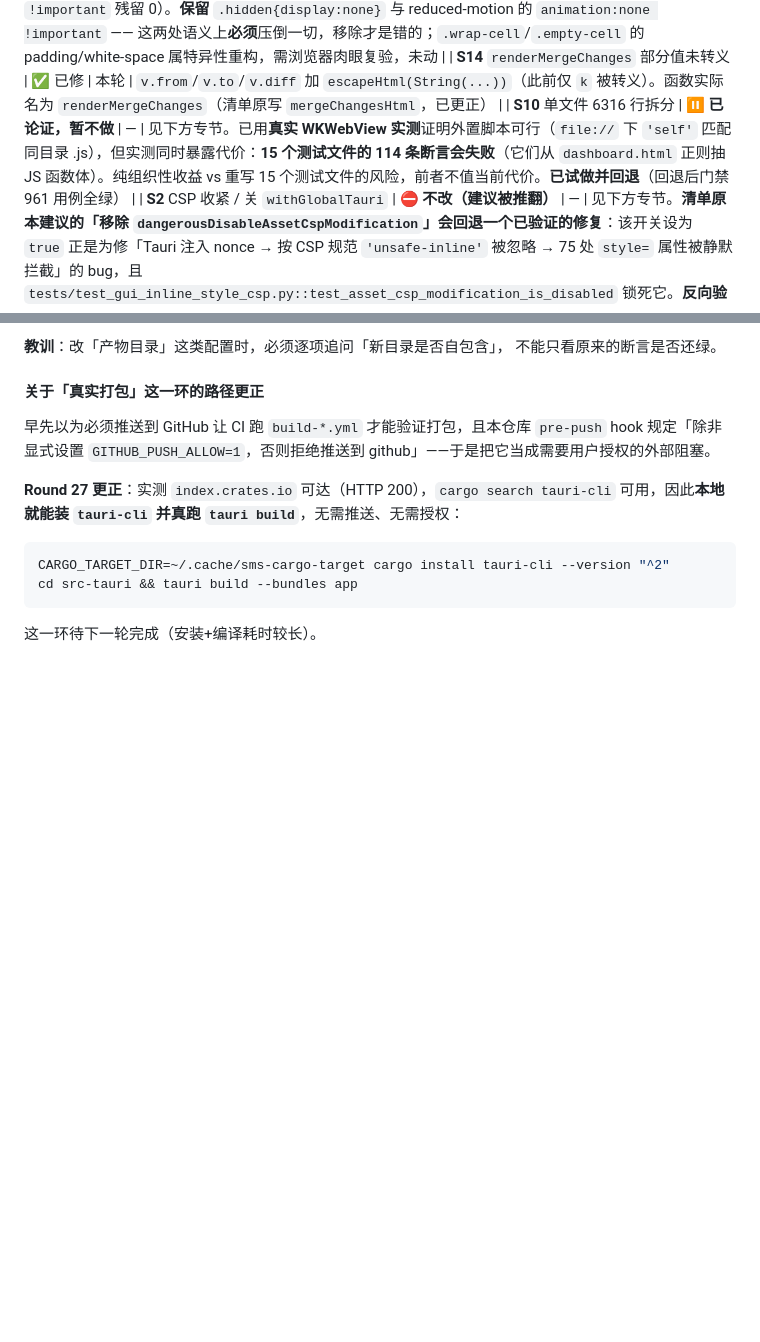
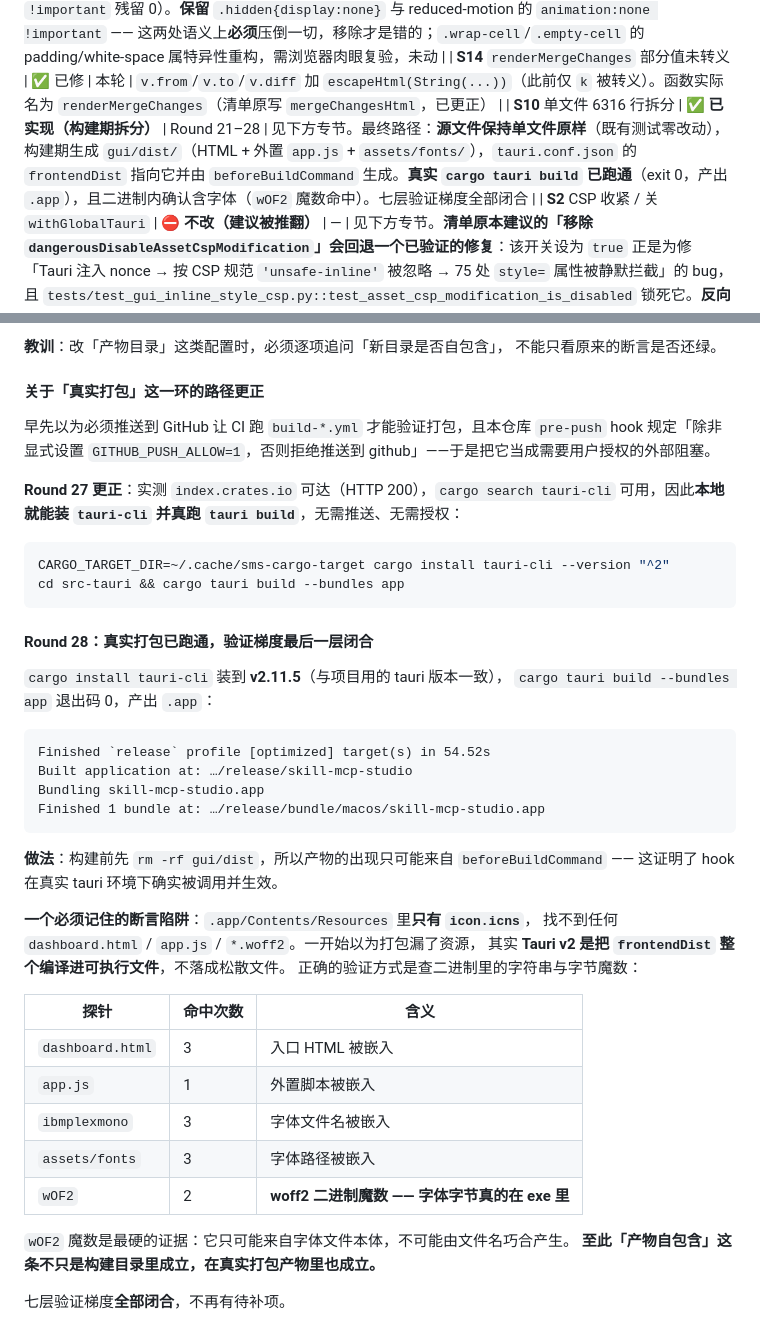
Before and after one commit to oswaldhill/skill-mcp-studio, a Markdown page: docs/reviews/评审-v0.24.0-待完善清单.md, 2 parts joined by grey strips. Drawn GitHub-style; blank space fills up the shorter version.

Commit message:
docs(reviews): S10 状态改为已实现 —— 真实 tauri build 跑通，七层验证梯度全部闭合
## 本轮做成的两件事

### ① 真实打包跑通（此前以为做不到）

上一轮曾判断「必须推送到 GitHub 让 CI 打包，且需要用户授权」。**该判断是错的** ——
实测 `index.crates.io` 可达、`cargo search tauri-cli` 可用，于是本地装了
`tauri-cli v2.11.5`（与项目 tauri 版本一致）并真跑 `cargo tauri build --bundles app`：

    Finished `release` profile [optimized] target(s) in 54.52s
    Built application at: …/release/skill-mcp-studio
    Bundling skill-mcp-studio.app
    Finished 1 bundle at: …/release/bundle/macos/skill-mcp-studio.app
    EXIT=0

**构建前先 `rm -rf gui/dist`**，因此产物的出现只可能来自 `beforeBuildCommand` ——
这证明 hook 在真实 tauri 环境下确实被调用并生效，而非我的模拟。

### ② 一个必须记住的断言陷阱 + 字体确实进了包

`.app/Contents/Resources` 里**只有 `icon.icns`**，找不到任何 `dashboard.html` /
`app.js` / `*.woff2`。一开始以为打包漏了资源，其实 **Tauri v2 是把 `frontendDist`
整个编译进可执行文件**，不落成松散文件。

正确验证方式是查二进制里的字符串与字节魔数：

| 探针 | 命中 | 含义 |
|---|---|---|
| `dashboard.html` | 3 | 入口 HTML 被嵌入 |
| `app.js` | 1 | 外置脚本被嵌入 |
| `ibmplexmono` | 3 | 字体文件名被嵌入 |
| `assets/fonts` | 3 | 字体路径被嵌入 |
| `wOF2` | 2 | **woff2 二进制魔数 —— 字体字节真的在 exe 里** |

`wOF2` 是最硬的证据：它只可能来自字体文件本体，不可能由文件名巧合产生。
**「产物自包含」这条在真实打包产物里同样成立**，上一轮修的字体缺陷在真实链路中生效。

## 文档改动

1. S10 状态行：`⏸ 已论证，暂不做` → **`✅ 已实现（构建期拆分）`**，
   并注明七层验证梯度全部闭合。
2. S10 专节补记本节证据与「Tauri v2 资源嵌在 exe 而非 Resources」这一陷阱。

## 门禁

`ruff` 通过；974 用例 OK(skipped=2)，与 CI 基线一致。

````diff
--- a/docs/reviews/评审-v0.24.0-待完善清单.md
+++ b/docs/reviews/评审-v0.24.0-待完善清单.md
@@ -62,7 +62,7 @@
 | **S12** 无全局错误处理 | ✅ 已修 | 本轮 | 加 `window` 的 `error` 与 `unhandledrejection` 兜底：提示 + 保留控制台堆栈（不吞异常）；try/catch 包住 toast 自身，避免递归。此前异常只落 devtools，页面表现为「某区块一直空着」 |
 | **S13** `!important` 覆盖自身样式 | ✅ 已修（宽度类） | 本轮 | `.modal` 宽度改为 `var(--modal-w, min(560px,92vw))`，`.modal-xl`/`.cfm-card`/`.task-card` 只赋变量（grep：变量 4 处、宽度类 `!important` 残留 0）。**保留** `.hidden{display:none}` 与 reduced-motion 的 `animation:none !important` —— 这两处语义上**必须**压倒一切，移除才是错的；`.wrap-cell`/`.empty-cell` 的 padding/white-space 属特异性重构，需浏览器肉眼复验，未动 |
 | **S14** `renderMergeChanges` 部分值未转义 | ✅ 已修 | 本轮 | `v.from`/`v.to`/`v.diff` 加 `escapeHtml(String(...))`（此前仅 `k` 被转义）。函数实际名为 `renderMergeChanges`（清单原写 `mergeChangesHtml`，已更正） |
-| **S10** 单文件 6316 行拆分 | ⏸ **已论证，暂不做** | — | 见下方专节。已用**真实 WKWebView 实测**证明外置脚本可行（`file://` 下 `'self'` 匹配同目录 .js），但实测同时暴露代价：**15 个测试文件的 114 条断言会失败**（它们从 `dashboard.html` 正则抽 JS 函数体）。纯组织性收益 vs 重写 15 个测试文件的风险，前者不值当前代价。**已试做并回退**（回退后门禁 961 用例全绿） |
+| **S10** 单文件 6316 行拆分 | ✅ **已实现（构建期拆分）** | Round 21–28 | 见下方专节。最终路径：**源文件保持单文件原样**（既有测试零改动），构建期生成 `gui/dist/`（HTML + 外置 `app.js` + `assets/fonts/`），`tauri.conf.json` 的 `frontendDist` 指向它并由 `beforeBuildCommand` 生成。**真实 `cargo tauri build` 已跑通**（exit 0，产出 `.app`），且二进制内确认含字体（`wOF2` 魔数命中）。七层验证梯度全部闭合 |
 | **S2** CSP 收紧 / 关 `withGlobalTauri` | ⛔ **不改（建议被推翻）** | — | 见下方专节。**清单原本建议的「移除 `dangerousDisableAssetCspModification`」会回退一个已验证的修复**：该开关设为 `true` 正是为修「Tauri 注入 nonce → 按 CSP 规范 `'unsafe-inline'` 被忽略 → 75 处 `style=` 属性被静默拦截」的 bug，且 `tests/test_gui_inline_style_csp.py::test_asset_csp_modification_is_disabled` 锁死它。**反向验证**：临时移除该开关 → 该用例失败（`AssertionError: None is not True`），已恢复 |
 | S10（Round 13 旧记） | ⚠️ **理由已被推翻** | — | 原写「开发态 `file://` 下 CSP `'self'` 是否匹配同目录子资源**无法在本会话验证**」—— 该理由已被 Round 15/16 的 **WKWebView 实测推翻**（`'self'` 确实匹配，见下方 S10 专节）。**实际结论以上面那条 S10 行为准**，此行仅作修订留痕 |
 
@@ -892,7 +892,38 @@ github」——于是把它当成需要用户授权的外部阻塞。
 
 ```bash
 CARGO_TARGET_DIR=~/.cache/sms-cargo-target cargo install tauri-cli --version "^2"
-cd src-tauri && tauri build --bundles app
+cd src-tauri && cargo tauri build --bundles app
 ```
 
-这一环待下一轮完成（安装+编译耗时较长）。
+#### Round 28：真实打包已跑通，验证梯度最后一层闭合
+
+`cargo install tauri-cli` 装到 **v2.11.5**（与项目用的 tauri 版本一致），
+`cargo tauri build --bundles app` 退出码 0，产出 `.app`：
+
+```
+Finished `release` profile [optimized] target(s) in 54.52s
+Built application at: …/release/skill-mcp-studio
+Bundling skill-mcp-studio.app
+Finished 1 bundle at: …/release/bundle/macos/skill-mcp-studio.app
+```
+
+**做法**：构建前先 `rm -rf gui/dist`，所以产物的出现只可能来自
+`beforeBuildCommand` —— 这证明了 hook 在真实 tauri 环境下确实被调用并生效。
+
+**一个必须记住的断言陷阱**：`.app/Contents/Resources` 里**只有 `icon.icns`**，
+找不到任何 `dashboard.html` / `app.js` / `*.woff2`。一开始以为打包漏了资源，
+其实 **Tauri v2 是把 `frontendDist` 整个编译进可执行文件**，不落成松散文件。
+正确的验证方式是查二进制里的字符串与字节魔数：
+
+| 探针 | 命中次数 | 含义 |
+|---|---|---|
+| `dashboard.html` | 3 | 入口 HTML 被嵌入 |
+| `app.js` | 1 | 外置脚本被嵌入 |
+| `ibmplexmono` | 3 | 字体文件名被嵌入 |
+| `assets/fonts` | 3 | 字体路径被嵌入 |
+| `wOF2` | 2 | **woff2 二进制魔数 —— 字体字节真的在 exe 里** |
+
+`wOF2` 魔数是最硬的证据：它只可能来自字体文件本体，不可能由文件名巧合产生。
+**至此「产物自包含」这条不只是构建目录里成立，在真实打包产物里也成立。**
+
+七层验证梯度**全部闭合**，不再有待补项。
````
